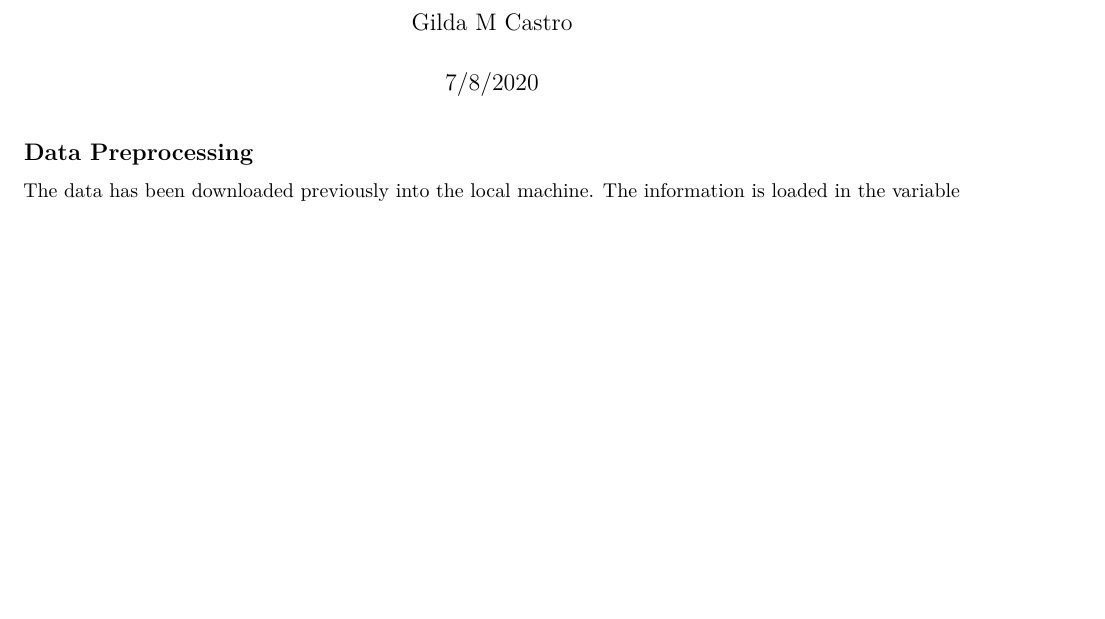
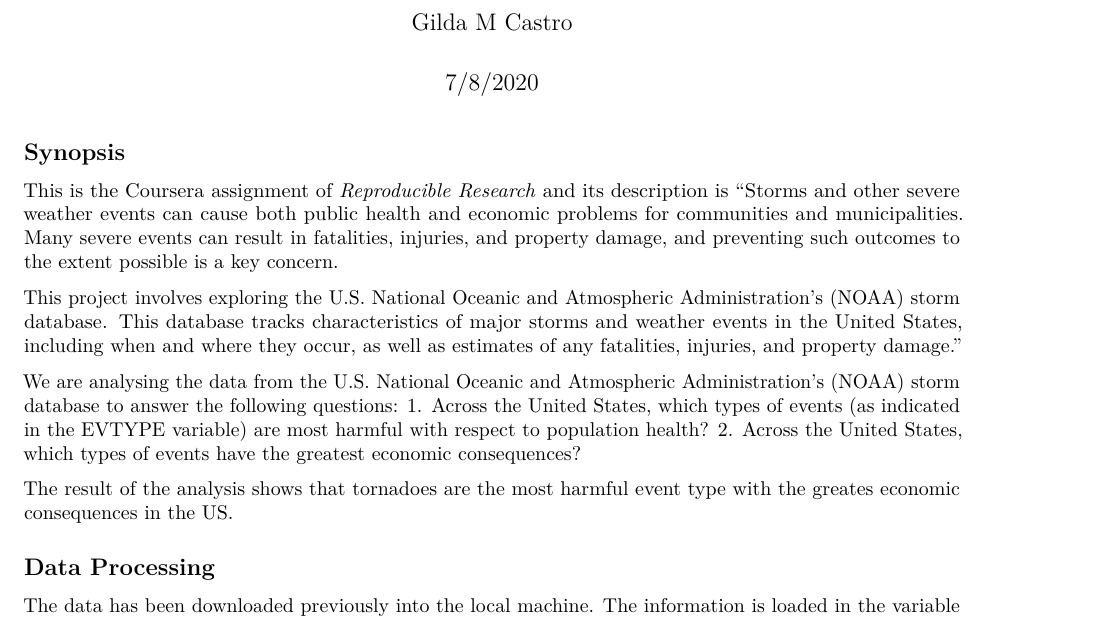
Before and after one commit to gmcastros/ReproducibleResearch_Course-Project-2, an R Markdown document (StormAssignment.Rmd): part of page 1 of 3 before the commit and part of page 1 of 4 after it, cut so that both start at the same text, the shorter picture padded with empty space. Rendered offline with R 4.5, knitr and Pandoc, then LaTeX, with nearby package versions; some code elsewhere in the file could not run offline.

Commit message:
Add files via upload

````diff
--- a/StormAssignment.Rmd
+++ b/StormAssignment.Rmd
@@ -10,8 +10,18 @@ output:
 ```{r setup, include=FALSE}
 knitr::opts_chunk$set(echo = TRUE)
 ```
+## Synopsis
+This is the Coursera assignment of _Reproducible Research_ and its description is "Storms and other severe weather events can cause both public health and economic problems for communities and municipalities. Many severe events can result in fatalities, injuries, and property damage, and preventing such outcomes to the extent possible is a key concern.
 
-## Data Preprocessing
+This project involves exploring the U.S. National Oceanic and Atmospheric Administration's (NOAA) storm database. This database tracks characteristics of major storms and weather events in the United States, including when and where they occur, as well as estimates of any fatalities, injuries, and property damage."
+
+We are analysing the data from the U.S. National Oceanic and Atmospheric Administration's (NOAA) storm database to answer the following questions:
+1. Across the United States, which types of events (as indicated in the EVTYPE variable) are most harmful with respect to population health?
+2. Across the United States, which types of events have the greatest economic consequences?
+
+The result of the analysis shows that tornadoes are the most harmful event type with the greates economic consequences in the US.
+
+## Data Processing
 The data has been downloaded previously into the local machine. The information is loaded in the variable _storm_data_.
 ```{r read_file}
 storm_data <- read.csv("repdata_data_StormData.csv")
````
Also changed, not shown: StormAssignment.pdf (added).
